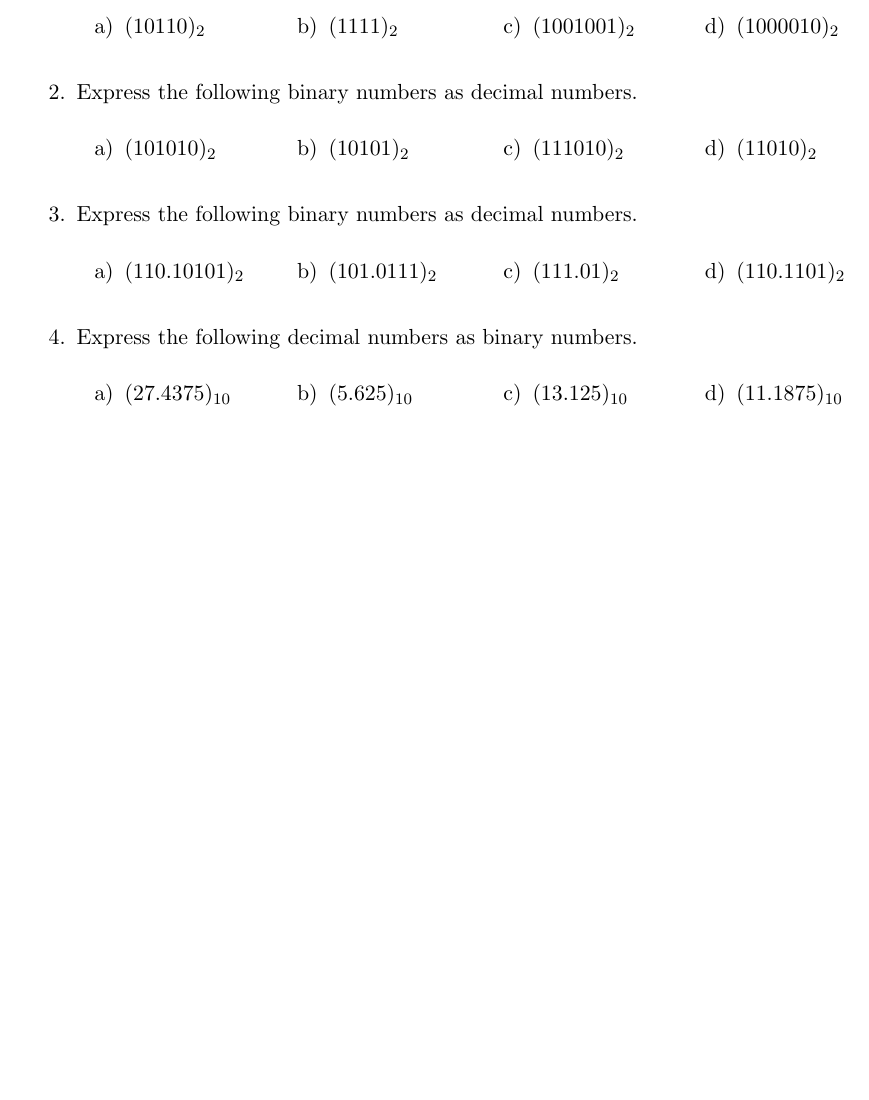
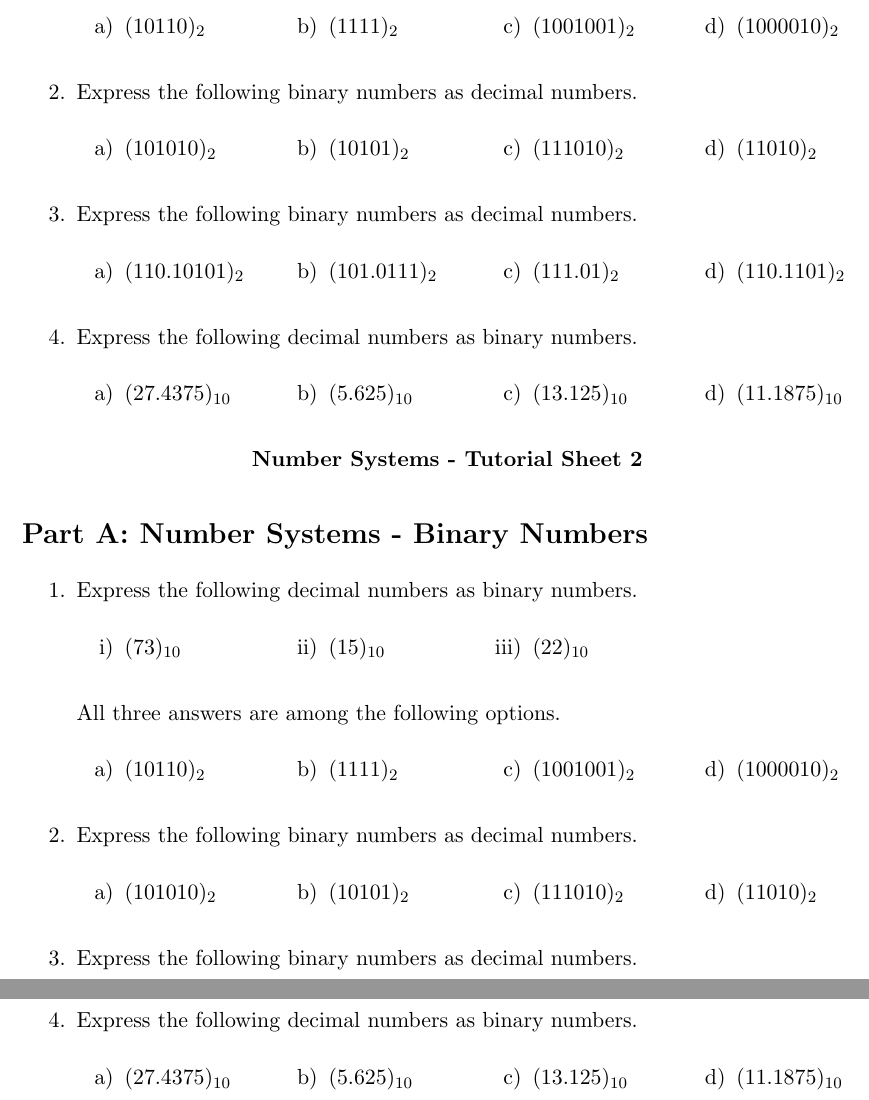
Before and after one commit to anhnguyendepocen/DataScienceWithR, a LaTeX document (binaryconversion.tex): part of the page before the commit and two parts of pages 1 and 2 of 3 after it, the two joined at a grey line, cut so that both start at the same text, the shorter picture padded with empty space. Compiled offline with LaTeX, dvips and Ghostscript; a LaTeX package or settings file that is missing is left out.

Commit message:
Update binaryconversion.tex

```diff
--- a/binaryconversion.tex
+++ b/binaryconversion.tex
@@ -203,3 +203,54 @@
 \end{enumerate}
 
 
+\begin{center}
+  \textbf{Number Systems - Tutorial Sheet 2}
+\end{center}
+\section*{Part A: Number Systems - Binary Numbers}
+\begin{enumerate}
+\item Express the following decimal numbers as binary numbers.
+  \begin{multicols}{4}
+    \begin{itemize}
+    \item[i)] $(73)_{10}$
+    \item[ii)] $(15)_{10}$
+    \item[iii)] $(22)_{10}$
+    \end{itemize}
+  \end{multicols}
+
+  All three answers are among the following options.
+  \begin{multicols}{4}
+    \begin{itemize}
+    \item[a)] $(10110)_{2}$ %22
+    \item[b)] $(1111)_{2}$ %15
+    \item[c)] $(1001001)_{2}$ %73
+    \item[d)] $(1000010)_{2}$ %64
+    \end{itemize}
+  \end{multicols}
+
+\item Express the following binary numbers as decimal numbers.
+  \begin{multicols}{4}
+    \begin{itemize}
+    \item[a)] $(101010)_{2}$
+    \item[b)] $(10101)_{2}$
+    \item[c)] $(111010)_{2}$
+    \item[d)] $(11010)_{2}$
+    \end{itemize}
+  \end{multicols}
+  \item Express the following binary numbers as decimal numbers.
+  \begin{multicols}{4}
+    \begin{itemize}
+    \item[a)] $(110.10101)_{2}$
+    \item[b)] $(101.0111)_{2}$
+    \item[c)] $(111.01)_{2}$
+    \item[d)] $(110.1101)_{2}$
+    \end{itemize}
+  \end{multicols}
+\item Express the following decimal numbers as binary numbers.
+  \begin{multicols}{4}
+    \begin{itemize}
+    \item[a)] $(27.4375)_{10}$  %
+    \item[b)] $(5.625)_{10}$
+    \item[c)] $(13.125)_{10}$
+    \item[d)] $(11.1875)_{10}$
+    \end{itemize}
+  \end{multicols}
```
Also changed, not shown: binaryconversion.tex (33 more changed lines).
